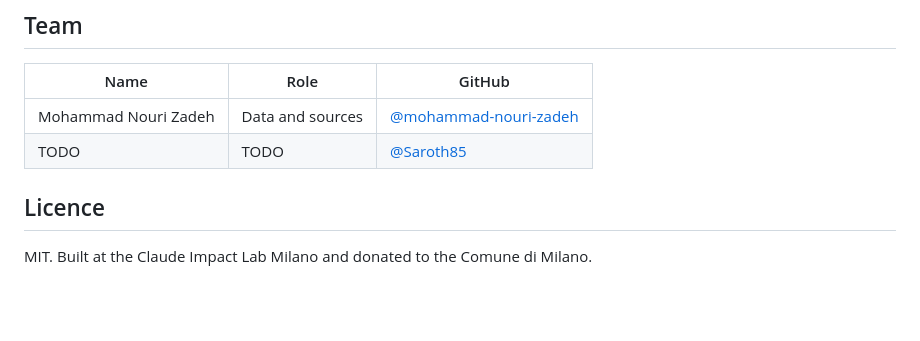
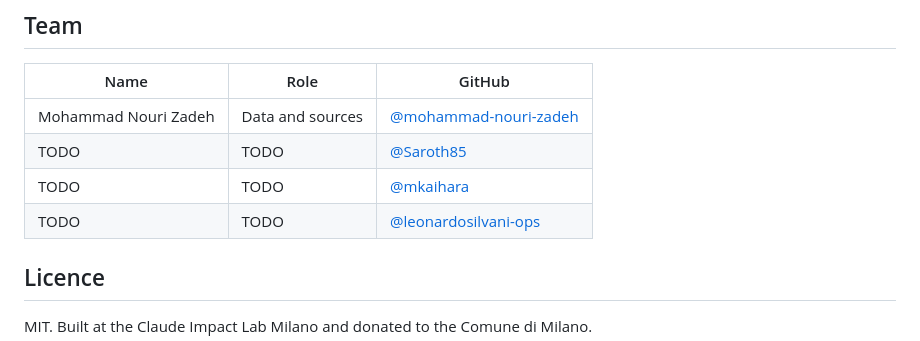
Before and after one commit to mohammad-nouri-zadeh/onevisit, a Markdown page: README.md, the part around the change. GitHub-like rendering; blank space fills up the shorter version.

Commit message:
Add teammates to the README team table
Co-Authored-By: Claude Opus 5.5 <noreply@anthropic.com>
Claude-Session: https://claude.ai/code/session_01HTQixvsuc1FTcHzspHNZpj

```diff
--- a/README.md
+++ b/README.md
@@ -64,6 +64,8 @@ python -m onevisit.tools           # try the tools without the API
 |---|---|---|
 | Mohammad Nouri Zadeh | Data and sources | [@mohammad-nouri-zadeh](https://github.com/mohammad-nouri-zadeh) |
 | TODO | TODO | [@Saroth85](https://github.com/Saroth85) |
+| TODO | TODO | [@mkaihara](https://github.com/mkaihara) |
+| TODO | TODO | [@leonardosilvani-ops](https://github.com/leonardosilvani-ops) |
 
 ## Licence
 
```
